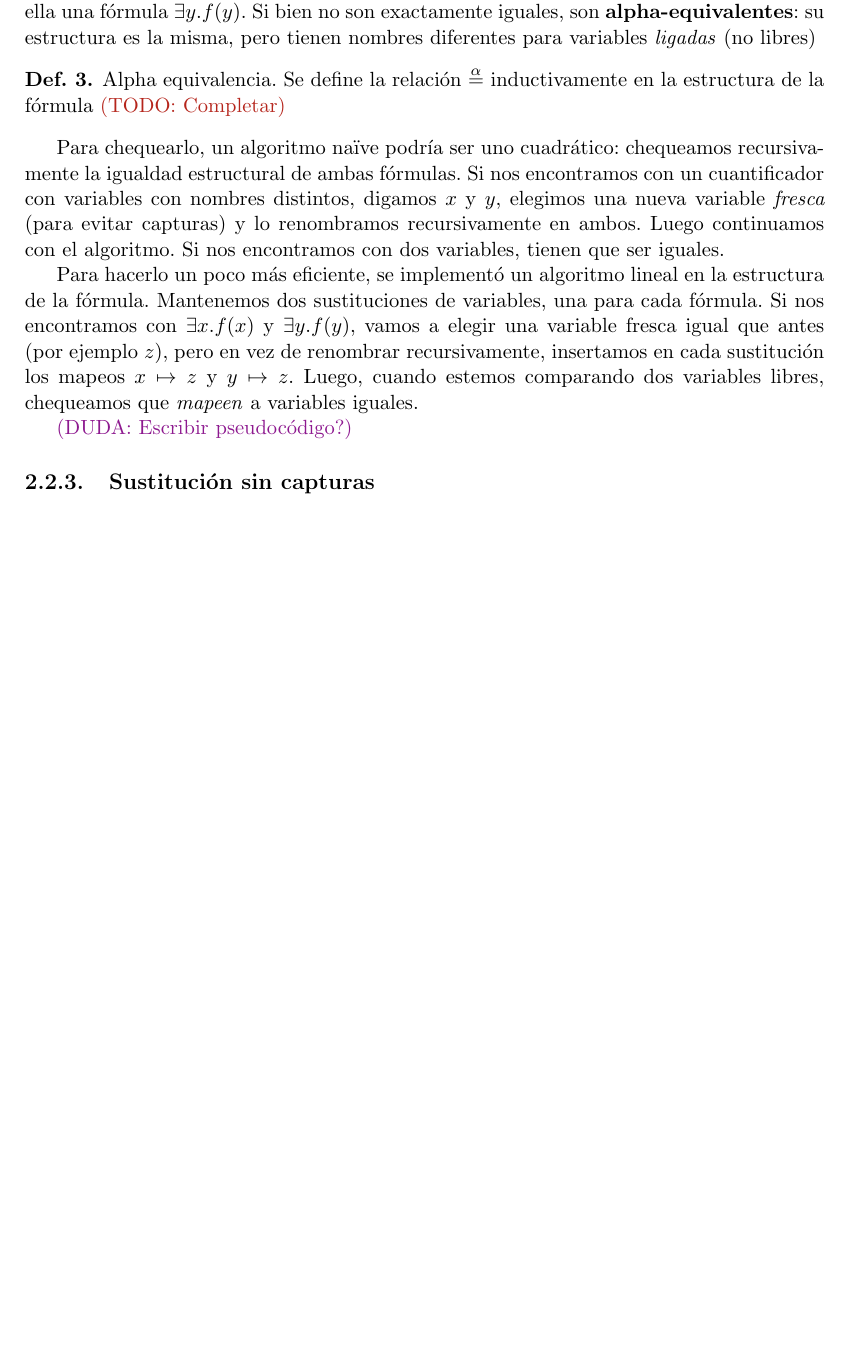
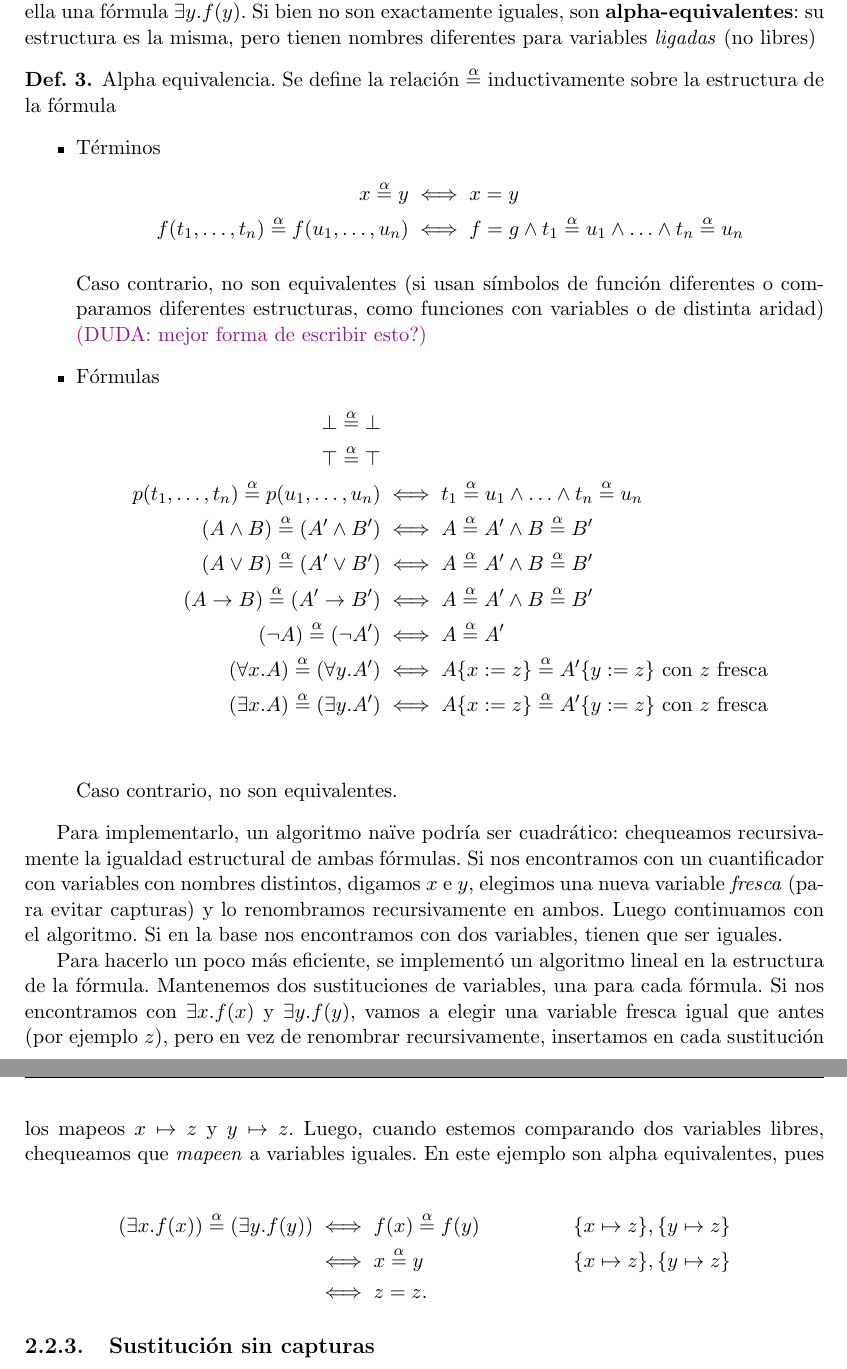
Before and after one commit to mnPanic/tesis, a LaTeX thesis (doc/tesis.tex, which reads doc/sections/natural_deduction.tex, doc/thesis.sty): part of page 18 of 30 before the commit and two parts of pages 18 and 19 of 31 after it, the two joined at a grey line, cut so that both start at the same text, the shorter picture padded with empty space. Compiled offline with pdfLaTeX.

Commit message:
nd: terminado subst y alphaeq

```diff
--- a/doc/sections/natural_deduction.tex
+++ b/doc/sections/natural_deduction.tex
@@ -505,16 +505,79 @@ introduciendo, dado que durante el chequeo debería ser la fórmula actual a dem
 
 Si tenemos una hipótesis $\exists \var . \fun(\var)$, sería ideal poder usarla para demostrar a partir de ella una fórmula $\exists \varTwo . \fun(\varTwo)$. Si bien no son exactamente iguales, son \textbf{alpha-equivalentes}: su estructura es la misma, pero tienen nombres diferentes para variables \textit{ligadas} (no libres)
 
-\begin{definition}{Alpha equivalencia}. Se define la relación $\alphaEq$ inductivamente en la estructura de la fórmula
-    \todo{Completar}
+\begin{definition}{Alpha equivalencia}. Se define la relación $\alphaEq$ inductivamente sobre la estructura de la fórmula
+    \begin{itemize}
+        \item Términos
+        \begin{align*}
+            \var \alphaEq \varTwo &\iff \var = \varTwo\\
+            \fun(\term_1, \dots, \term_n)
+            \alphaEq
+            \fun(\termTwo_1, \dots, \termTwo_n)
+            &\iff \fun = \funTwo \wedge
+                \term_1 \alphaEq \termTwo_1 \wedge
+                \dotso \wedge
+                \term_n \alphaEq \termTwo_n
+        \end{align*}
 
+        Caso contrario, no son equivalentes (si usan símbolos de función diferentes o comparamos diferentes estructuras, como funciones con variables o de distinta aridad) \duda{mejor forma de escribir esto?}
+
+        \item Fórmulas
+        \begin{align*}
+            \fFalse \alphaEq \fFalse
+                \\
+            \fTrue \alphaEq \fTrue
+                \\
+            \pred(\term_1, \dots, \term_n) \alphaEq \pred(\termTwo_1, \dots, \termTwo_n)
+                &\iff
+                \term_1 \alphaEq \termTwo_1 \wedge
+                \dotso \wedge
+                \term_n \alphaEq \termTwo_n
+                \\
+            (\form \fAnd \formTwo) \alphaEq (\form' \fAnd \formTwo')
+                &\iff
+                \form \alphaEq \form' \wedge \formTwo \alphaEq \formTwo'
+                \\
+            (\form \fOr \formTwo) \alphaEq (\form' \fOr \formTwo')
+                &\iff
+                \form \alphaEq \form' \wedge \formTwo \alphaEq \formTwo'
+                \\
+            (\form \fImp \formTwo) \alphaEq (\form' \fImp \formTwo')
+                &\iff
+                \form \alphaEq \form' \wedge \formTwo \alphaEq \formTwo'
+                \\
+            (\fNot \form) \alphaEq (\fNot \form')
+                &\iff
+                \form \alphaEq \form'
+                \\
+            (\forall \var . \form) \alphaEq (\forall \varTwo . \form')
+                &\iff
+                \form \subst{\var}{\varThree} \alphaEq
+                \form' \subst{\varTwo}{\varThree} \text{ con $\varThree$ fresca}
+                \\
+            (\exists \var . \form) \alphaEq (\exists \varTwo . \form')
+                &\iff
+                \form \subst{\var}{\varThree} \alphaEq
+                \form' \subst{\varTwo}{\varThree} \text{ con $\varThree$ fresca}
+                \\
+        \end{align*}
+
+        Caso contrario, no son equivalentes.
+
+    \end{itemize}
 \end{definition}
 
-Para chequearlo, un algoritmo naïve podría ser uno cuadrático: chequeamos recursivamente la igualdad estructural de ambas fórmulas. Si nos encontramos con un cuantificador con variables con nombres distintos, digamos $\var$ y $\varTwo$, elegimos una nueva variable \textit{fresca} (para evitar capturas) y lo renombramos recursivamente en ambos. Luego continuamos con el algoritmo. Si nos encontramos con dos variables, tienen que ser iguales.
+Para implementarlo, un algoritmo naïve podría ser cuadrático: chequeamos recursivamente la igualdad estructural de ambas fórmulas. Si nos encontramos con un cuantificador con variables con nombres distintos, digamos $\var$ e $\varTwo$, elegimos una nueva variable \textit{fresca} (para evitar capturas) y lo renombramos recursivamente en ambos. Luego continuamos con el algoritmo. Si en la base nos encontramos con dos variables, tienen que ser iguales.
 
-Para hacerlo un poco más eficiente, se implementó un algoritmo lineal en la estructura de la fórmula. Mantenemos dos sustituciones de variables, una para cada fórmula. Si nos encontramos con $\exists \var . \fun(\var)$ y $\exists \varTwo . \fun(\varTwo)$, vamos a elegir una variable fresca igual que antes (por ejemplo $\varThree$), pero en vez de renombrar recursivamente, insertamos en cada sustitución los mapeos $\var \mapsto \varThree$ y $\varTwo \mapsto \varThree$. Luego, cuando estemos comparando dos variables libres, chequeamos que \textit{mapeen} a variables iguales.
+Para hacerlo un poco más eficiente, se implementó un algoritmo lineal en la estructura de la fórmula. Mantenemos dos sustituciones de variables, una para cada fórmula. Si nos encontramos con $\exists \var . \fun(\var)$ y $\exists \varTwo . \fun(\varTwo)$, vamos a elegir una variable fresca igual que antes (por ejemplo $\varThree$), pero en vez de renombrar recursivamente, insertamos en cada sustitución los mapeos $\var \mapsto \varThree$ y $\varTwo \mapsto \varThree$. Luego, cuando estemos comparando dos variables libres, chequeamos que \textit{mapeen} a variables iguales. En este ejemplo son alpha equivalentes, pues
 
-\duda{Escribir pseudocódigo?}
+\begin{align*}
+    (\exists \var . \fun(\var)) \alphaEq (\exists \varTwo . \fun(\varTwo))
+    &\iff \fun(\var) \alphaEq \fun(\varTwo)
+        &&\{\var \mapsto \varThree\}, \{\varTwo \mapsto \varThree\}\\
+    &\iff \var \alphaEq \varTwo
+        &&\{\var \mapsto \varThree\}, \{\varTwo \mapsto \varThree\}\\
+    &\iff \varThree = \varThree.
+\end{align*}
 
 \subsection{Sustitución sin capturas}
 
--- a/doc/thesis.sty
+++ b/doc/thesis.sty
@@ -11,8 +11,10 @@
 
 \usepackage{amsmath}
 \usepackage{amssymb}
-\usepackage{bm}        % bold math
+\usepackage{bm}         % bold math
 \usepackage{float}      % [H]
+\usepackage{stmaryrd}   % \mapsfrom
+
 \usepackage{abraces}    % \aunderbrace y \aoverbrace
 
 % Colores
@@ -126,19 +128,25 @@
 \newcommand{\ruleLEM}{LEM}
 \newcommand{\ruleAx}{Ax}
 
-% Tipado
 %% Contextos
 \newcommand{\ctx}{\Gamma}
 \newcommand{\ctxTwo}{\Delta}
 \newcommand{\hypId}{h}
+
 %% Fórmulas
 \newcommand{\var}{x}
 \newcommand{\varTwo}{y}
 \newcommand{\varThree}{z}
+
 \newcommand{\fun}{f}
 \newcommand{\funTwo}{g}
+
 \newcommand{\term}{t}
+\newcommand{\termTwo}{u}
+
 \newcommand{\pred}{p}
+\newcommand{\predTwo}{q}
+
 \newcommand{\form}{A}
 \newcommand{\formTwo}{B}
 \newcommand{\formThree}{C}
```
